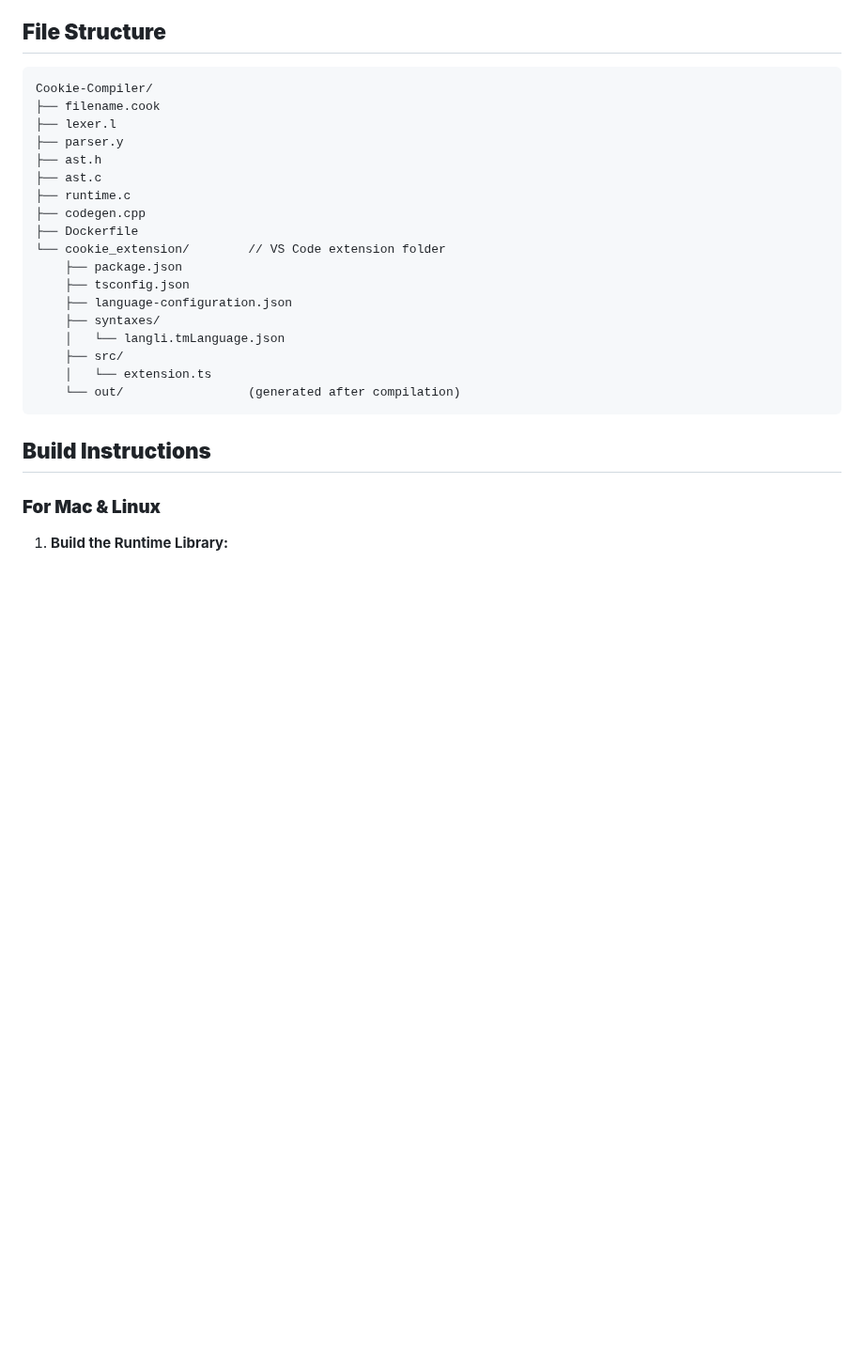
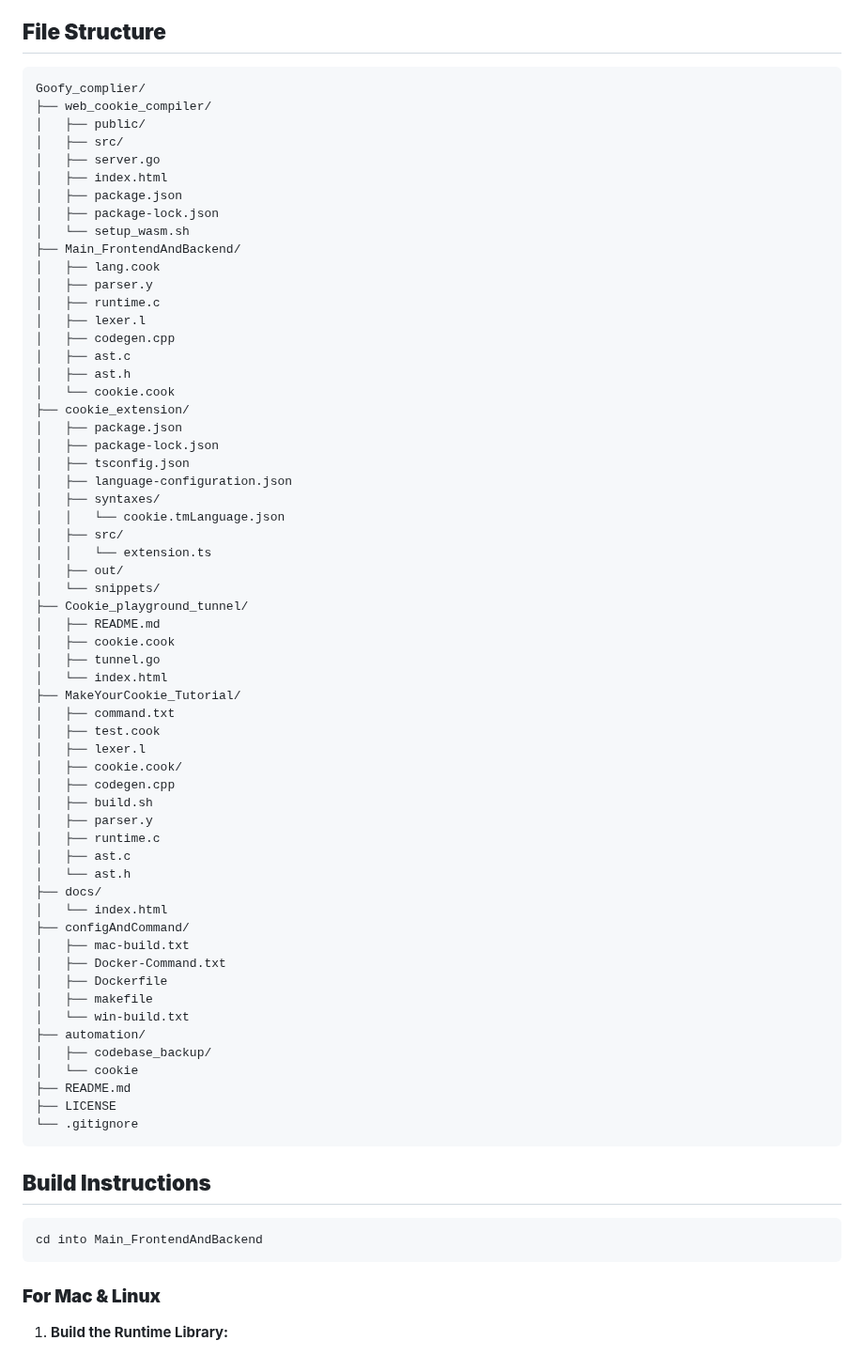
Before and after one commit to roshh4/Cookie-Lang, a Markdown page: README.md, the part around the change. Shown at 94% size. Rendered like a GitHub page; blank space fills up the shorter version.

````diff
--- a/README.md
+++ b/README.md
@@ -65,28 +65,74 @@ After cloning, make sure your PATH includes the necessary tool directories.
 ## **File Structure**
 
 ```
-Cookie-Compiler/
-├── filename.cook
-├── lexer.l
-├── parser.y
-├── ast.h
-├── ast.c
-├── runtime.c
-├── codegen.cpp
-├── Dockerfile
-└── cookie_extension/        // VS Code extension folder
-    ├── package.json
-    ├── tsconfig.json
-    ├── language-configuration.json
-    ├── syntaxes/
-    │   └── langli.tmLanguage.json
-    ├── src/
-    │   └── extension.ts
-    └── out/                 (generated after compilation)
+Goofy_complier/
+├── web_cookie_compiler/
+│   ├── public/
+│   ├── src/
+│   ├── server.go
+│   ├── index.html
+│   ├── package.json
+│   ├── package-lock.json
+│   └── setup_wasm.sh
+├── Main_FrontendAndBackend/
+│   ├── lang.cook
+│   ├── parser.y
+│   ├── runtime.c
+│   ├── lexer.l
+│   ├── codegen.cpp
+│   ├── ast.c
+│   ├── ast.h
+│   └── cookie.cook
+├── cookie_extension/
+│   ├── package.json
+│   ├── package-lock.json
+│   ├── tsconfig.json
+│   ├── language-configuration.json
+│   ├── syntaxes/
+│   │   └── cookie.tmLanguage.json
+│   ├── src/
+│   │   └── extension.ts
+│   ├── out/
+│   └── snippets/
+├── Cookie_playground_tunnel/
+│   ├── README.md
+│   ├── cookie.cook
+│   ├── tunnel.go
+│   └── index.html
+├── MakeYourCookie_Tutorial/
+│   ├── command.txt
+│   ├── test.cook
+│   ├── lexer.l
+│   ├── cookie.cook/
+│   ├── codegen.cpp
+│   ├── build.sh
+│   ├── parser.y
+│   ├── runtime.c
+│   ├── ast.c
+│   └── ast.h
+├── docs/
+│   └── index.html
+├── configAndCommand/
+│   ├── mac-build.txt
+│   ├── Docker-Command.txt
+│   ├── Dockerfile
+│   ├── makefile
+│   └── win-build.txt
+├── automation/
+│   ├── codebase_backup/
+│   └── cookie
+├── README.md
+├── LICENSE
+└── .gitignore
 ```
 
 
 ## **Build Instructions**
+
+```
+cd into Main_FrontendAndBackend
+```
+
 
 ### **For Mac & Linux**
 
````
